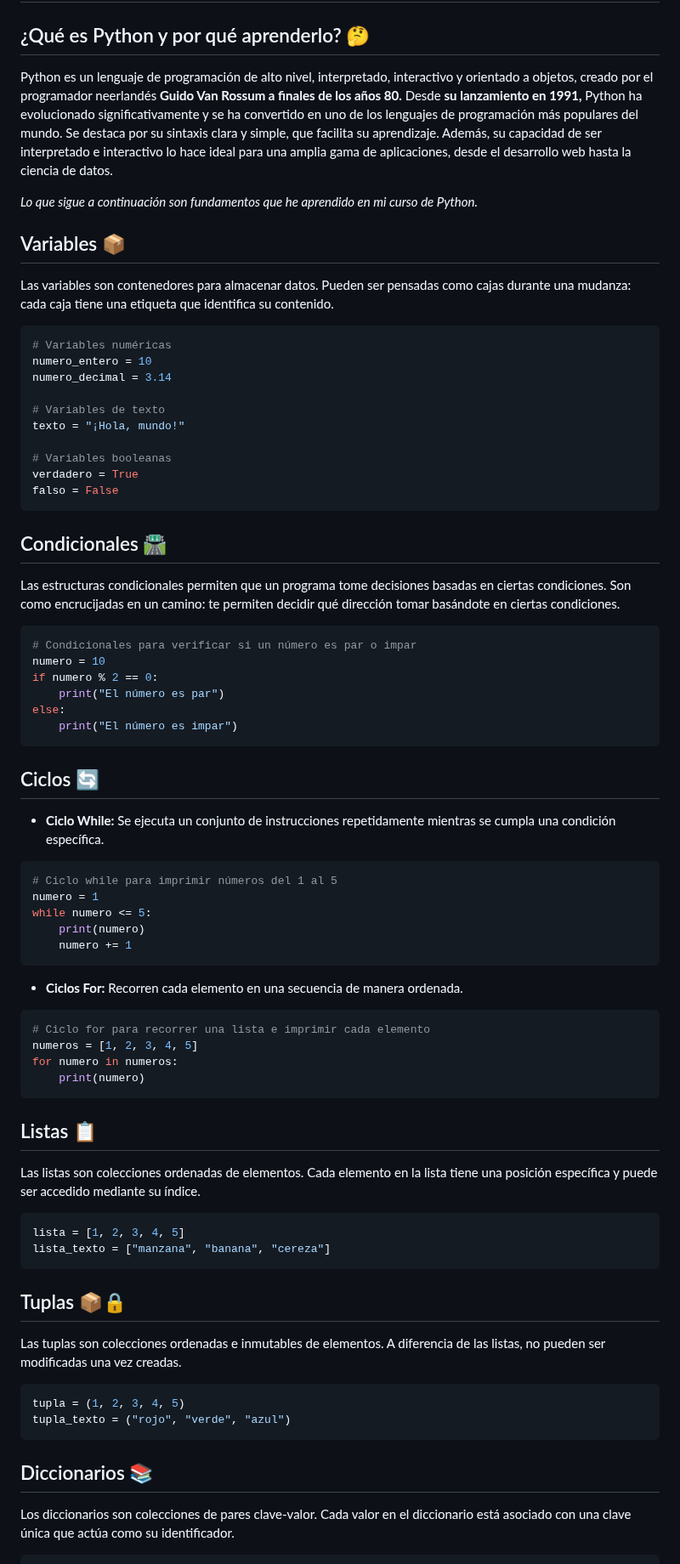
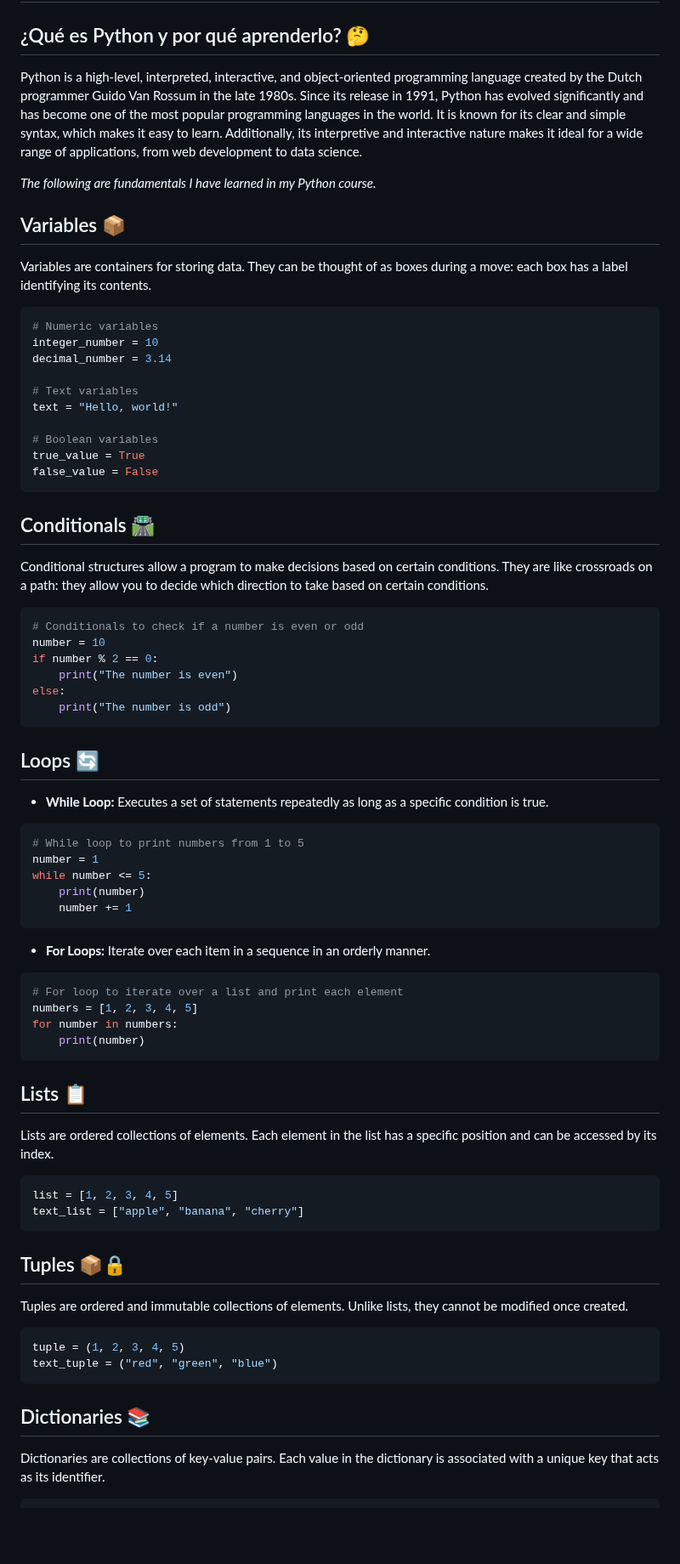
Before and after one commit to AnaRodriguezL/Python-Course, a Markdown page: README.md, the part around one of its changes. Shown at 85% size. Drawn GitHub-style; blank space fills up the shorter version.

````diff
--- a/README.md
+++ b/README.md
@@ -2,73 +2,73 @@
 
 ## ¿Qué es Python y por qué aprenderlo? 🤔
 
-Python es un lenguaje de programación de alto nivel, interpretado, interactivo y orientado a objetos, creado por el programador neerlandés **Guido Van Rossum a finales de los años 80.** Desde **su lanzamiento en 1991,** Python ha evolucionado significativamente y se ha convertido en uno de los lenguajes de programación más populares del mundo. Se destaca por su sintaxis clara y simple, que facilita su aprendizaje. Además, su capacidad de ser interpretado e interactivo lo hace ideal para una amplia gama de aplicaciones, desde el desarrollo web hasta la ciencia de datos.
+Python is a high-level, interpreted, interactive, and object-oriented programming language created by the Dutch programmer Guido Van Rossum in the late 1980s. Since its release in 1991, Python has evolved significantly and has become one of the most popular programming languages in the world. It is known for its clear and simple syntax, which makes it easy to learn. Additionally, its interpretive and interactive nature makes it ideal for a wide range of applications, from web development to data science.
 
-*Lo que sigue a continuación son fundamentos que he aprendido en mi curso de Python.*
+*The following are fundamentals I have learned in my Python course.*
 
 ## Variables 📦
 
-Las variables son contenedores para almacenar datos. Pueden ser pensadas como cajas durante una mudanza: cada caja tiene una etiqueta que identifica su contenido.
+Variables are containers for storing data. They can be thought of as boxes during a move: each box has a label identifying its contents.
 ```python
-# Variables numéricas
-numero_entero = 10
-numero_decimal = 3.14
+# Numeric variables
+integer_number = 10
+decimal_number = 3.14
 
-# Variables de texto
-texto = "¡Hola, mundo!"
+# Text variables
+text = "Hello, world!"
 
-# Variables booleanas
-verdadero = True
-falso = False
+# Boolean variables
+true_value = True
+false_value = False
 ```
 
-## Condicionales 🛣️
+## Conditionals 🛣️
 
-Las estructuras condicionales permiten que un programa tome decisiones basadas en ciertas condiciones. Son como encrucijadas en un camino: te permiten decidir qué dirección tomar basándote en ciertas condiciones.
+Conditional structures allow a program to make decisions based on certain conditions. They are like crossroads on a path: they allow you to decide which direction to take based on certain conditions.
 ```python
-# Condicionales para verificar si un número es par o impar
-numero = 10
-if numero % 2 == 0:
-    print("El número es par")
+# Conditionals to check if a number is even or odd
+number = 10
+if number % 2 == 0:
+    print("The number is even")
 else:
-    print("El número es impar")
+    print("The number is odd")
 ```
 
-## Ciclos 🔄
+## Loops 🔄
 
-- **Ciclo While:** Se ejecuta un conjunto de instrucciones repetidamente mientras se cumpla una condición específica.
+- **While Loop:** Executes a set of statements repeatedly as long as a specific condition is true.
 ```python
-# Ciclo while para imprimir números del 1 al 5
-numero = 1
-while numero <= 5:
-    print(numero)
-    numero += 1
+# While loop to print numbers from 1 to 5
+number = 1
+while number <= 5:
+    print(number)
+    number += 1
 ```
-- **Ciclos For:** Recorren cada elemento en una secuencia de manera ordenada.
+- **For Loops:** Iterate over each item in a sequence in an orderly manner.
 ```python
-# Ciclo for para recorrer una lista e imprimir cada elemento
-numeros = [1, 2, 3, 4, 5]
-for numero in numeros:
-    print(numero)
+# For loop to iterate over a list and print each element
+numbers = [1, 2, 3, 4, 5]
+for number in numbers:
+    print(number)
 ```
 
-## Listas 📋
+## Lists 📋
 
-Las listas son colecciones ordenadas de elementos. Cada elemento en la lista tiene una posición específica y puede ser accedido mediante su índice.
+Lists are ordered collections of elements. Each element in the list has a specific position and can be accessed by its index.
 ```python
-lista = [1, 2, 3, 4, 5]
-lista_texto = ["manzana", "banana", "cereza"]
+list = [1, 2, 3, 4, 5]
+text_list = ["apple", "banana", "cherry"]
 ```
 
-## Tuplas 📦🔒
+## Tuples 📦🔒
 
-Las tuplas son colecciones ordenadas e inmutables de elementos. A diferencia de las listas, no pueden ser modificadas una vez creadas.
+Tuples are ordered and immutable collections of elements. Unlike lists, they cannot be modified once created.
 ```python
-tupla = (1, 2, 3, 4, 5)
-tupla_texto = ("rojo", "verde", "azul")
+tuple = (1, 2, 3, 4, 5)
+text_tuple = ("red", "green", "blue")
 ```
 
-## Diccionarios 📚
+## Dictionaries 📚
 
-Los diccionarios son colecciones de pares clave-valor. Cada valor en el diccionario está asociado con una clave única que actúa como su identificador.
+Dictionaries are collections of key-value pairs. Each value in the dictionary is associated with a unique key that acts as its identifier.
 ```python
````
Also changed, not shown: other parts of README.md (+30 -30 lines).
